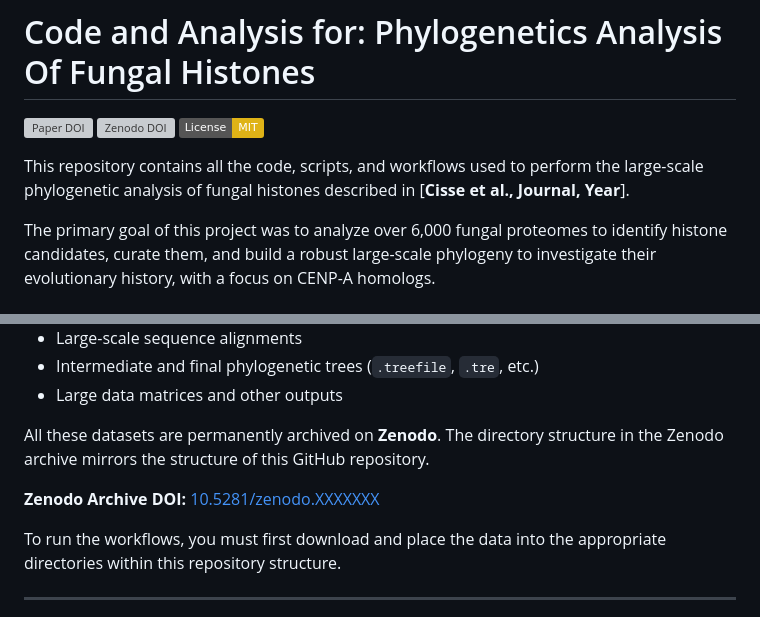
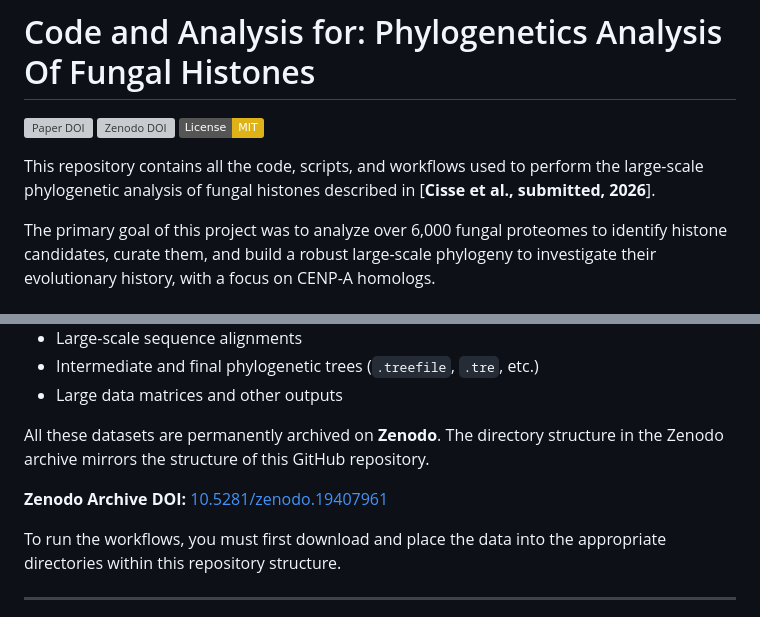
Before and after one commit to ocisse/fungal-histone-phylogeny, a Markdown page: README.md, 2 parts joined by grey strips. GitHub-like rendering; badges without logos; grey boxes are pictures that could not be loaded.

```diff
--- a/README.md
+++ b/README.md
@@ -5,6 +5,6 @@
 [![License: MIT](https://img.shields.io/badge/License-MIT-yellow.svg)](https://opensource.org/licenses/MIT)
 
-This repository contains all the code, scripts, and workflows used to perform the large-scale phylogenetic analysis of fungal histones described in [**Cisse et al., Journal, Year**].
+This repository contains all the code, scripts, and workflows used to perform the large-scale phylogenetic analysis of fungal histones described in [**Cisse et al., submitted, 2026**].
 
 The primary goal of this project was to analyze over 6,000 fungal proteomes to identify histone candidates, curate them, and build a robust large-scale phylogeny to investigate their evolutionary history, with a focus on CENP-A homologs.
 
@@ -53,7 +53,7 @@ Due to their size, all large data files are not stored in this GitHub repository
 
 All these datasets are permanently archived on **Zenodo**. The directory structure in the Zenodo archive mirrors the structure of this GitHub repository.
 
-**Zenodo Archive DOI:** [10.5281/zenodo.XXXXXXX](https://doi.org/10.5281/zenodo.XXXXXXX)
+**Zenodo Archive DOI:** [10.5281/zenodo.19407961](https://doi.org/10.5281/zenodo.19407961)
 
 To run the workflows, you must first download and place the data into the appropriate directories within this repository structure.
 
```
Also changed, not shown: other parts of README.md (+1 -1 lines).
